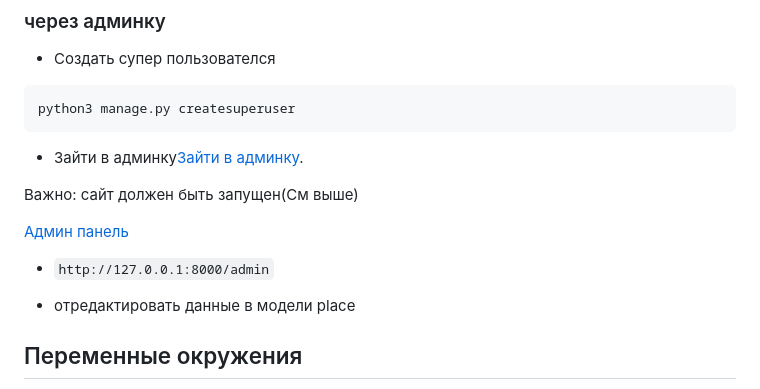
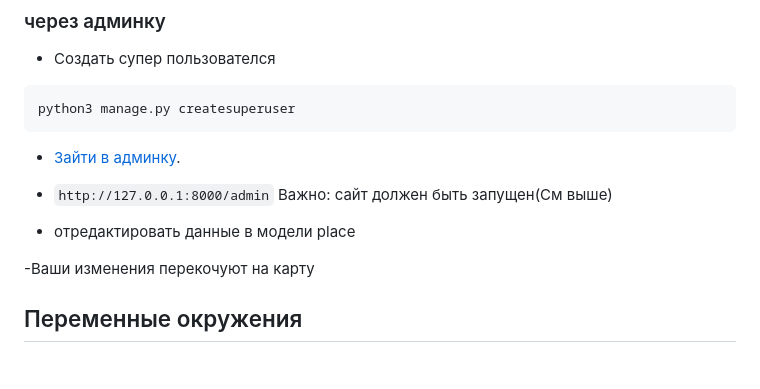
Before and after one commit to Cream-Crusher/where_to_go, a Markdown page: README.md, the part around the change. Rendered like a GitHub page; blank space fills up the shorter version.

````diff
--- a/README.md
+++ b/README.md
@@ -52,14 +52,14 @@ python3 manage.py load_place [Ссылка на исходный код файл
 ```
 python3 manage.py createsuperuser
 ```
-- Зайти в админку[Зайти в админку](https://testewr23we1243.pythonanywhere.com/admin).
-
+- [Зайти в админку](http://127.0.0.1:8000/admin).
+- ```http://127.0.0.1:8000/admin```
 Важно: сайт должен быть запущен(См выше)
 
-[Админ панель](http://127.0.0.1:8000/admin)
-- ```http://127.0.0.1:8000/admin```
 
 - отредактировать данные в модели place
+
+-Ваши изменения перекочуют на карту
 
 ## Переменные окружения
 
````
